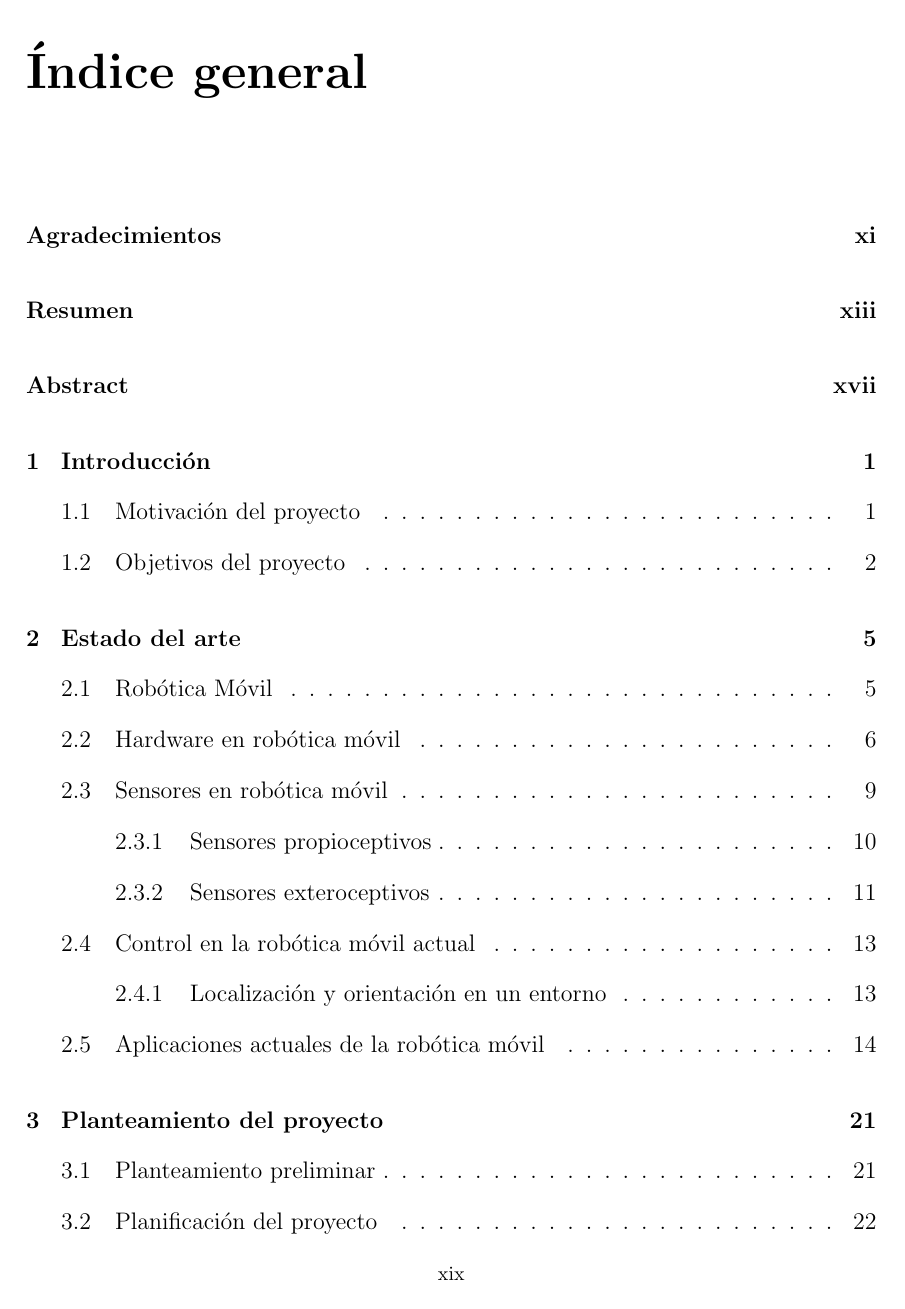
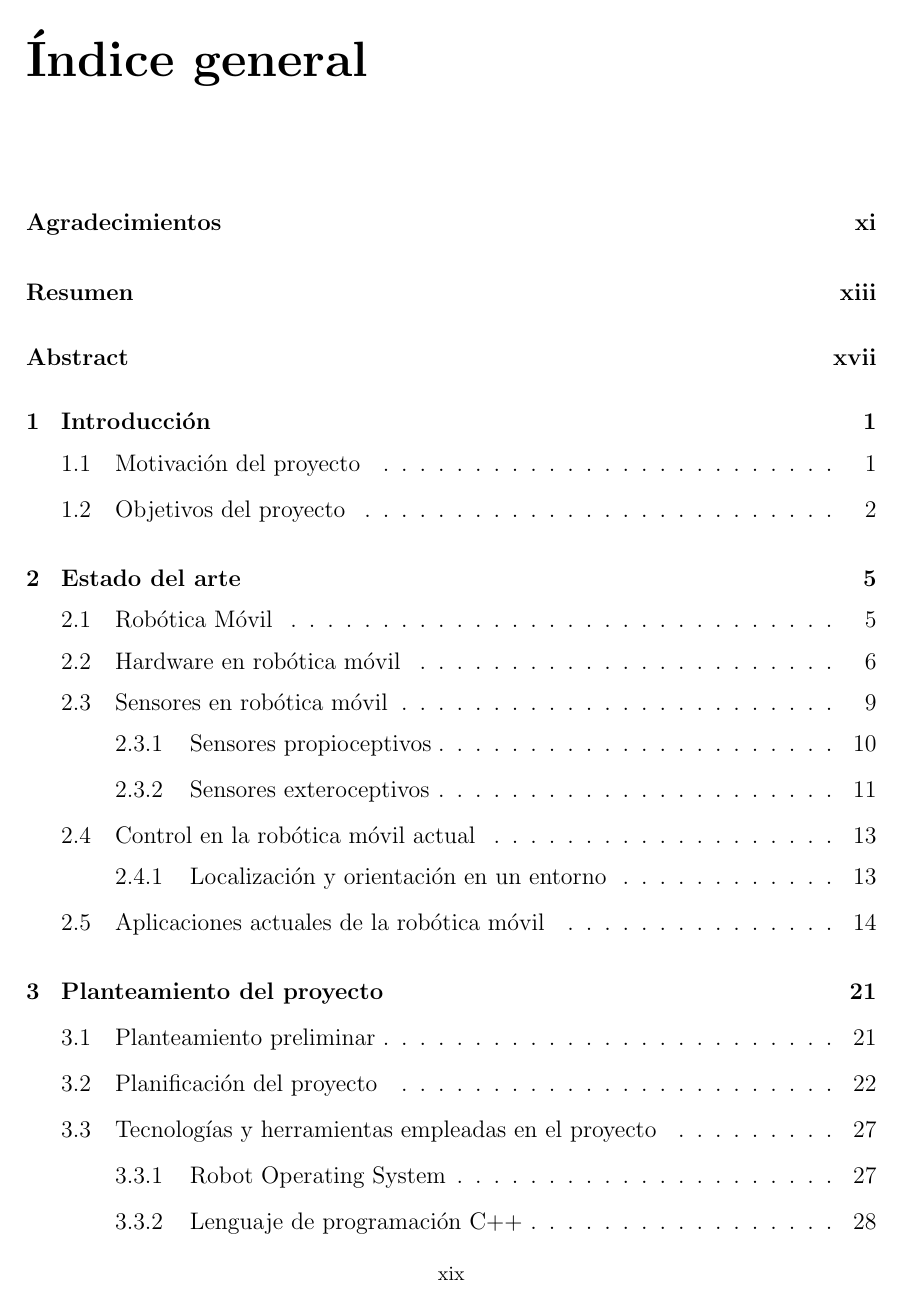
Before and after one commit to danimtb/TFG_pioneer3at, a LaTeX thesis (TFG.tex): page 19 of 174. Compiled offline with pdfLaTeX; the source files are stored in an older character set and shown here as Unicode.

Commit message:
txs auto checkin

```diff
--- a/TFG.tex
+++ b/TFG.tex
@@ -23,11 +23,11 @@
 \usepackage{caption}
 \usepackage{epigraph}
 \usepackage{color}
+\usepackage{setspace}
 
 
 \usepackage[bookmarks=true]{hyperref}
 \usepackage{bookmark}
-\usepackage{afterpage}
 
 \definecolor{gray97}{gray}{.97}
 \definecolor{gray75}{gray}{.75}
```
Also changed, not shown: TFG.tex (2 more changed lines).
